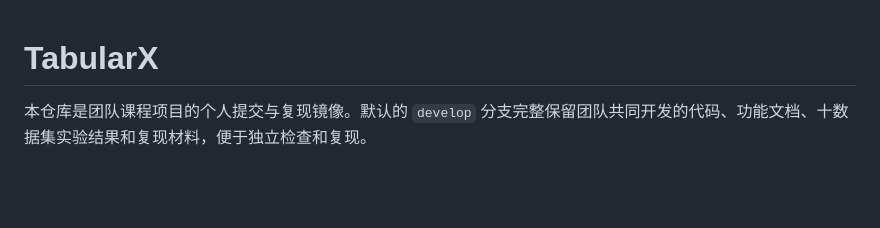
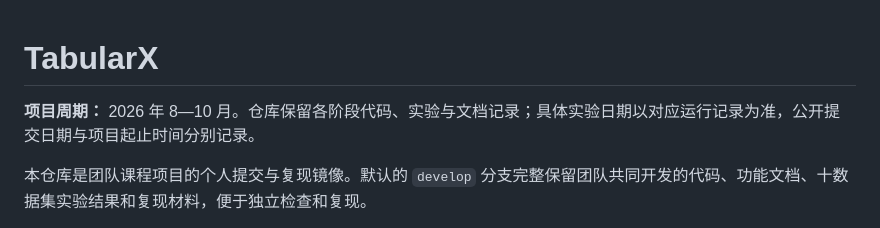
Before and after one commit to gaozhemei-hub/ML26-gzm, a Markdown page: README.md, the part around the change. GitHub-like rendering; blank space fills up the shorter version.

Commit message:
docs: clarify project timeline and dated experiment phase

```diff
--- a/README.md
+++ b/README.md
@@ -1,4 +1,6 @@
 # TabularX
+
+**项目周期：** 2026 年 8—10 月。仓库保留各阶段代码、实验与文档记录；具体实验日期以对应运行记录为准，公开提交日期与项目起止时间分别记录。
 
 本仓库是团队课程项目的个人提交与复现镜像。默认的 `develop` 分支完整保留团队共同开发的代码、功能文档、十数据集实验结果和复现材料，便于独立检查和复现。
 
```
